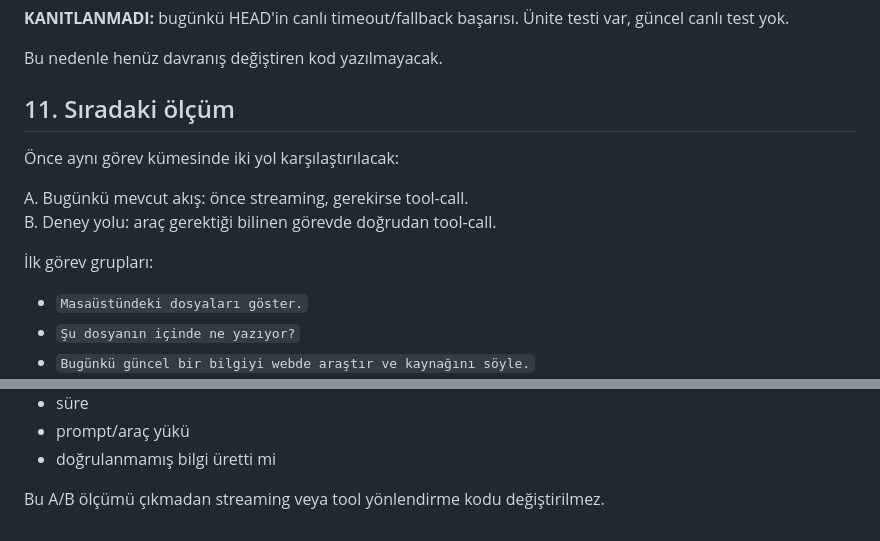
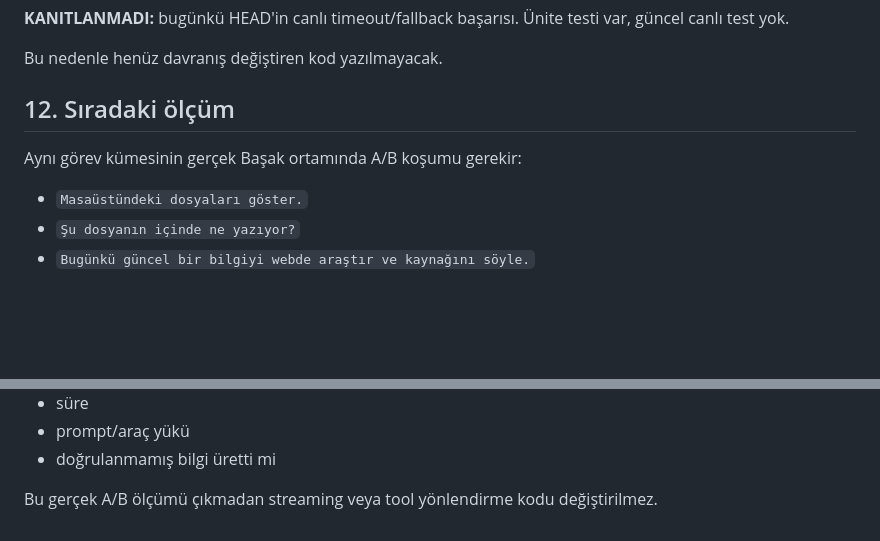
Before and after one commit to xpodiumyours/basak-ai, a Markdown page: FAZ0-OLCUM.md, 2 parts joined by grey strips. Rendered like a GitHub page; blank space fills up the shorter version.

```diff
--- a/FAZ0-OLCUM.md
+++ b/FAZ0-OLCUM.md
@@ -200,14 +231,9 @@ Bu nedenle FAZ 0 web maddesi canlı gerçek sorgu olmadan `[x]` yapılamaz.
 
 Bu nedenle henüz davranış değiştiren kod yazılmayacak.
 
-## 11. Sıradaki ölçüm
+## 12. Sıradaki ölçüm
 
-Önce aynı görev kümesinde iki yol karşılaştırılacak:
-
-A. Bugünkü mevcut akış: önce streaming, gerekirse tool-call.
-B. Deney yolu: araç gerektiği bilinen görevde doğrudan tool-call.
-
-İlk görev grupları:
+Aynı görev kümesinin gerçek Başak ortamında A/B koşumu gerekir:
 
 - `Masaüstündeki dosyaları göster.`
 - `Şu dosyanın içinde ne yazıyor?`
@@ -224,4 +250,4 @@ B. Deney yolu: araç gerektiği bilinen görevde doğrudan tool-call.
 - prompt/araç yükü
 - doğrulanmamış bilgi üretti mi
 
-Bu A/B ölçümü çıkmadan streaming veya tool yönlendirme kodu değiştirilmez.
+Bu gerçek A/B ölçümü çıkmadan streaming veya tool yönlendirme kodu değiştirilmez.
```
Also changed, not shown: other parts of FAZ0-OLCUM.md (+35 -4 lines).
